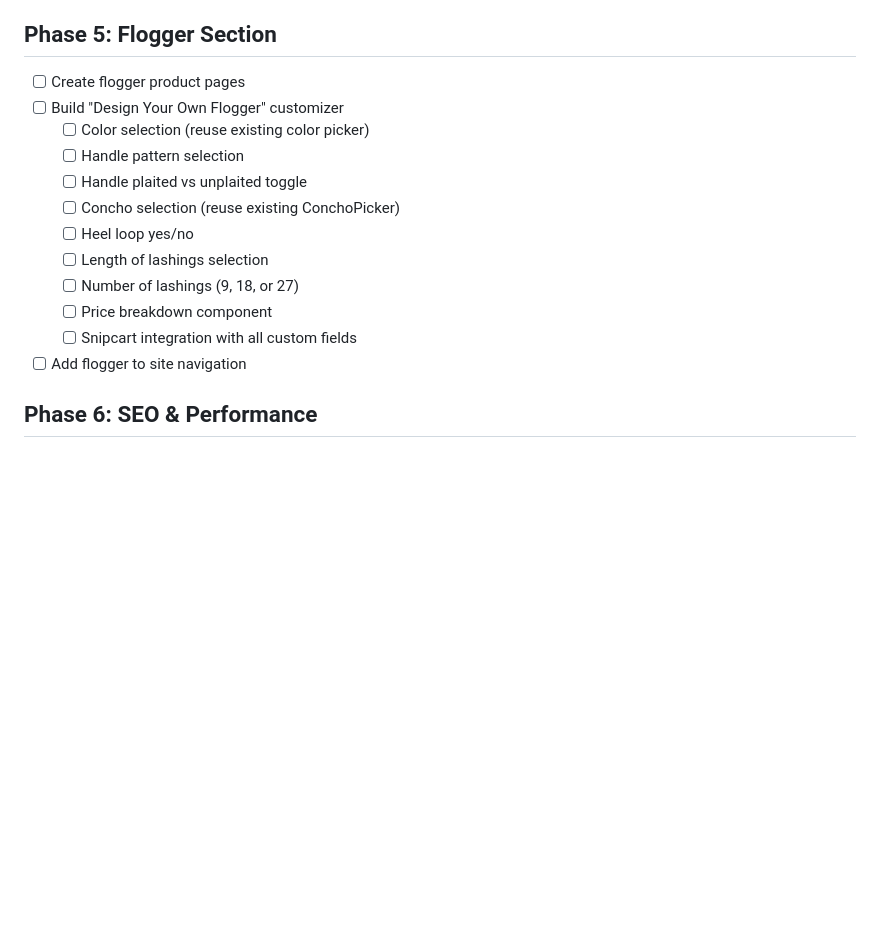
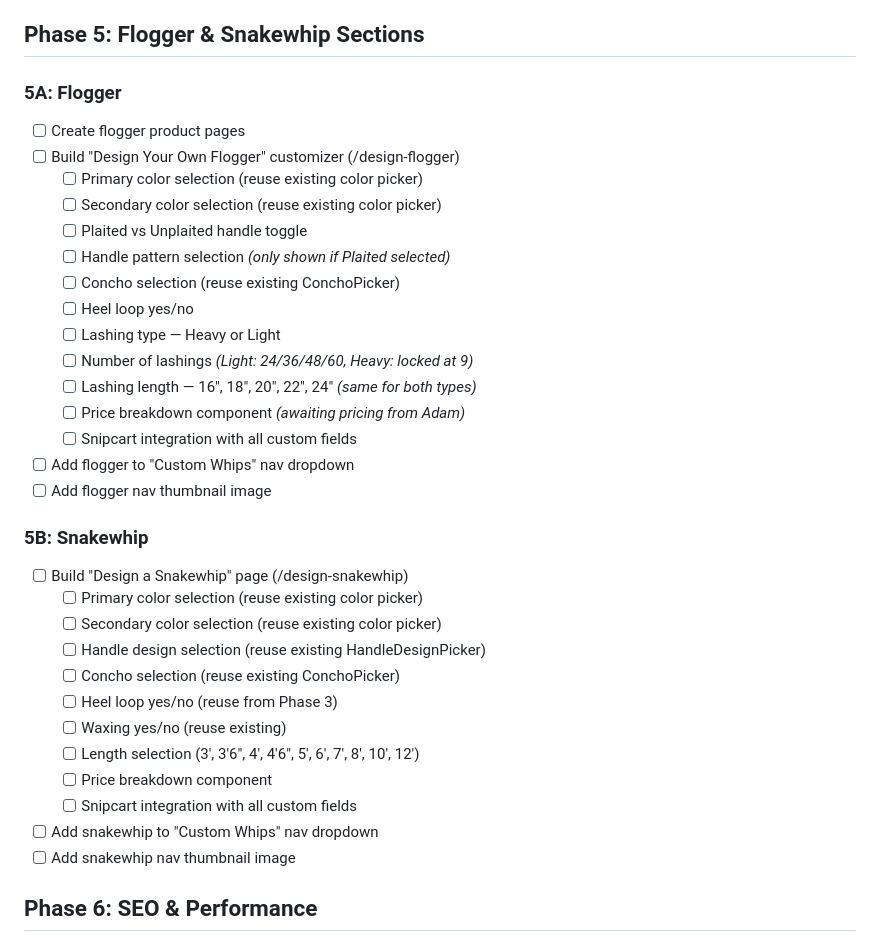
Before and after one commit to atfieldson/whipworks.com, a Markdown page: project-plan.md, the part around the change. GitHub-like rendering; blank space fills up the shorter version.

```diff
--- a/project-plan.md
+++ b/project-plan.md
@@ -57,19 +57,38 @@
   - [ ] Create product cards linking PDFs to YouTube video previews
   - [ ] Embed or link to YouTube playlist for promotion
 
-## Phase 5: Flogger Section
+## Phase 5: Flogger & Snakewhip Sections
+
+### 5A: Flogger
 - [ ] Create flogger product pages
-- [ ] Build "Design Your Own Flogger" customizer
-  - [ ] Color selection (reuse existing color picker)
-  - [ ] Handle pattern selection
-  - [ ] Handle plaited vs unplaited toggle
+- [ ] Build "Design Your Own Flogger" customizer (/design-flogger)
+  - [ ] Primary color selection (reuse existing color picker)
+  - [ ] Secondary color selection (reuse existing color picker)
+  - [ ] Plaited vs Unplaited handle toggle
+  - [ ] Handle pattern selection *(only shown if Plaited selected)*
   - [ ] Concho selection (reuse existing ConchoPicker)
   - [ ] Heel loop yes/no
-  - [ ] Length of lashings selection
-  - [ ] Number of lashings (9, 18, or 27)
+  - [ ] Lashing type — Heavy or Light
+  - [ ] Number of lashings *(Light: 24/36/48/60, Heavy: locked at 9)*
+  - [ ] Lashing length — 16", 18", 20", 22", 24" *(same for both types)*
+  - [ ] Price breakdown component *(awaiting pricing from Adam)*
+  - [ ] Snipcart integration with all custom fields
+- [ ] Add flogger to "Custom Whips" nav dropdown
+- [ ] Add flogger nav thumbnail image
+
+### 5B: Snakewhip
+- [ ] Build "Design a Snakewhip" page (/design-snakewhip)
+  - [ ] Primary color selection (reuse existing color picker)
+  - [ ] Secondary color selection (reuse existing color picker)
+  - [ ] Handle design selection (reuse existing HandleDesignPicker)
+  - [ ] Concho selection (reuse existing ConchoPicker)
+  - [ ] Heel loop yes/no (reuse from Phase 3)
+  - [ ] Waxing yes/no (reuse existing)
+  - [ ] Length selection (3', 3'6", 4', 4'6", 5', 6', 7', 8', 10', 12')
   - [ ] Price breakdown component
   - [ ] Snipcart integration with all custom fields
-- [ ] Add flogger to site navigation
+- [ ] Add snakewhip to "Custom Whips" nav dropdown
+- [ ] Add snakewhip nav thumbnail image
 
 ## Phase 6: SEO & Performance
 - [ ] Set up Google Analytics (GA4)
```
Also changed, not shown: image-checklist.md (added, +89 -0 lines).
